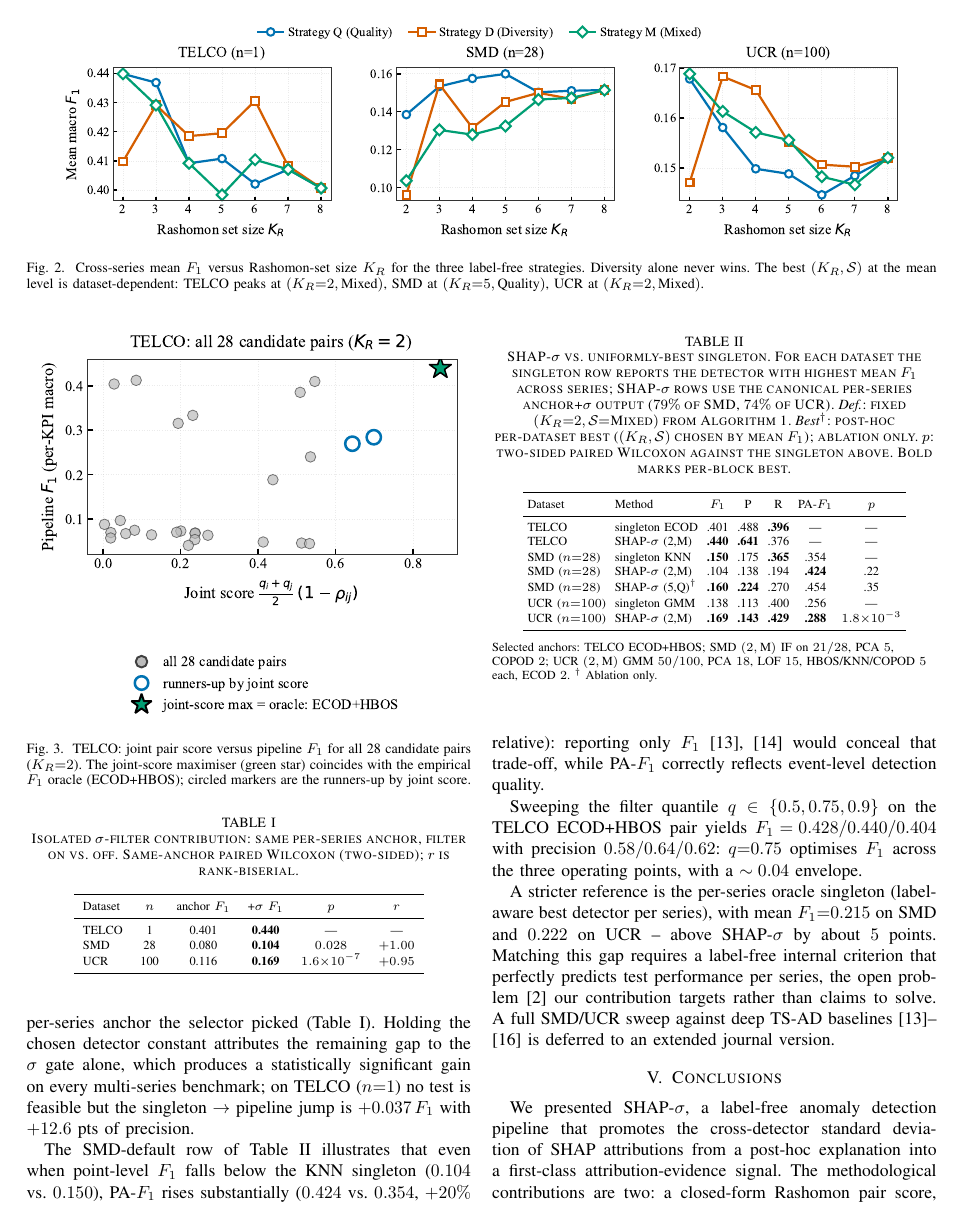
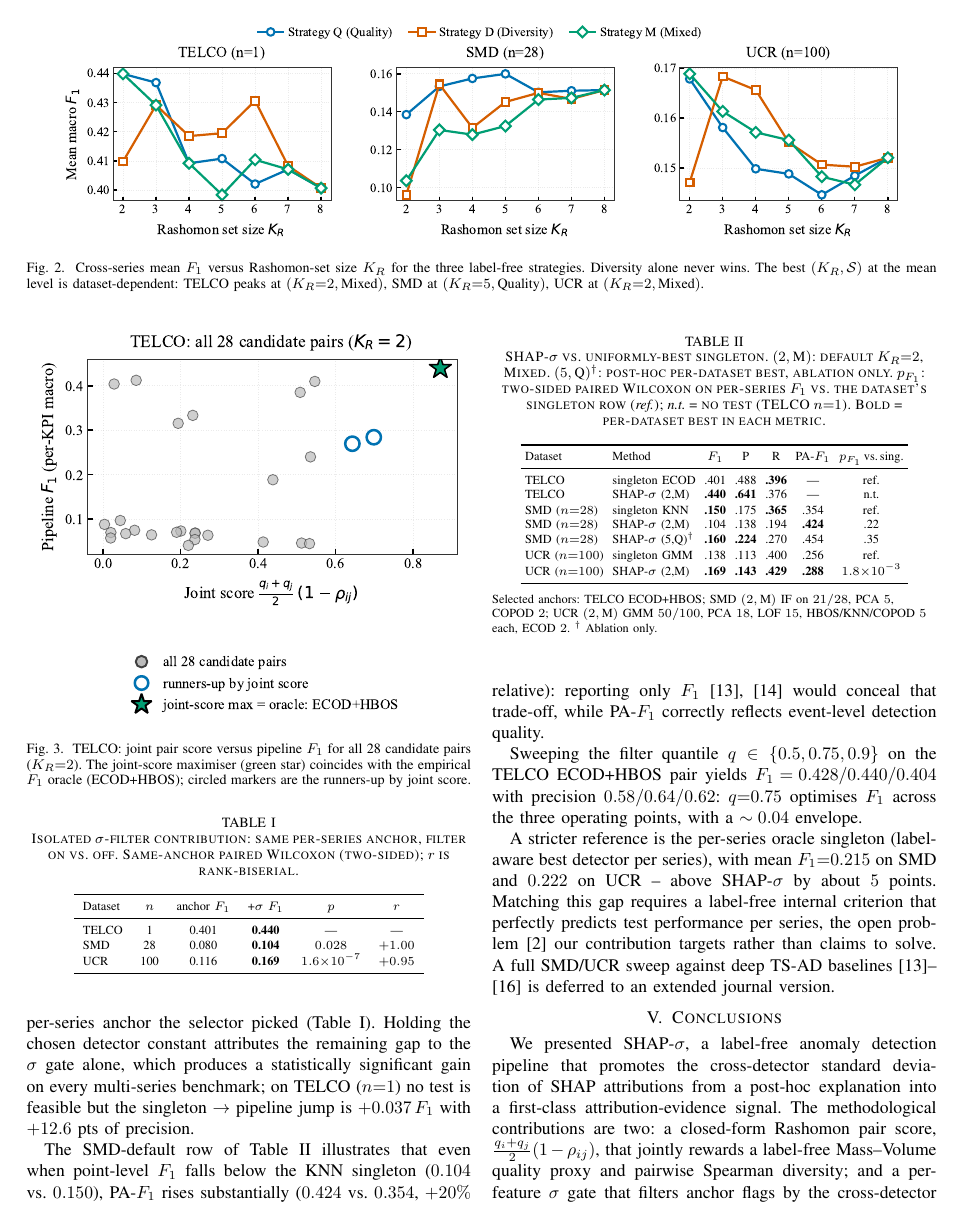
Before and after one commit to ugurdar/shap_sigma_paper, a LaTeX paper (paper/main.tex): page 5 of 6. Compiled offline with pdfLaTeX.

Commit message:
Table II: clarify the p-value column
- Renamed the column from "p" to "$p_{F_1}$ vs. sing." to make the
  comparison target explicit.
- Singleton rows now show "ref." (they are the reference of the test)
  rather than the dash that previously read like a missing value.
- TELCO SHAP-sigma row shows "n.t." (no test) because n=1 series.
- Caption tightened so the table still fits the 6-page limit.

```diff
--- a/paper/main.tex
+++ b/paper/main.tex
@@ -554,30 +554,28 @@ quality.
 
 \begin{table}[t]
 \centering
-\caption{SHAP-$\sigma$ vs.\ uniformly-best singleton. For each dataset
-the singleton row reports the detector with highest mean $F_1$ across
-series; SHAP-$\sigma$ rows use the canonical per-series anchor+$\sigma$
-output ($79\%$ of SMD, $74\%$ of UCR). \emph{Def.}: fixed
-$(K_R{=}2,\mathcal{S}{=}\text{Mixed})$ from Algorithm~1.
-\emph{Best$^{\dagger}$}: post-hoc per-dataset best ($(K_R,\mathcal{S})$
-chosen by mean $F_1$); ablation only. $p$: two-sided paired Wilcoxon
-against the singleton above. Bold marks per-block best.}
+\caption{SHAP-$\sigma$ vs.\ uniformly-best singleton.
+$(2,\text{M})$: default $K_R{=}2$, Mixed. $(5,\text{Q})^{\dagger}$:
+post-hoc per-dataset best, ablation only. $p_{F_1}$: two-sided paired
+Wilcoxon on per-series $F_1$ vs.\ the dataset's singleton row
+(\emph{ref.}); \emph{n.t.}~= no test (TELCO $n{=}1$). Bold = per-dataset
+best in each metric.}
 \label{tab:summary}
 \scriptsize
 \setlength{\tabcolsep}{2.5pt}
 \renewcommand{\arraystretch}{1.0}
 \begin{tabular}{llccccc}
 \toprule
-Dataset & Method & $F_1$ & P & R & PA-$F_1$ & $p$ \\
+Dataset & Method & $F_1$ & P & R & PA-$F_1$ & $p_{F_1}$\,vs.\,sing. \\
 \midrule
-TELCO & singleton ECOD                  & .401          & .488          & \textbf{.396} & --- & --- \\
-TELCO & SHAP-$\sigma$ (2,M)             & \textbf{.440} & \textbf{.641} & .376          & --- & --- \\
+TELCO & singleton ECOD                  & .401          & .488          & \textbf{.396} & ---           & ref. \\
+TELCO & SHAP-$\sigma$ (2,M)             & \textbf{.440} & \textbf{.641} & .376          & ---           & n.t. \\
 \addlinespace[1pt]
-SMD ($n{=}28$) & singleton KNN          & \textbf{.150} & .175          & \textbf{.365} & .354          & --- \\
+SMD ($n{=}28$) & singleton KNN          & \textbf{.150} & .175          & \textbf{.365} & .354          & ref. \\
 SMD ($n{=}28$) & SHAP-$\sigma$ (2,M)    & .104          & .138          & .194          & \textbf{.424} & .22 \\
 SMD ($n{=}28$) & SHAP-$\sigma$ (5,Q)$^{\dagger}$ & \textbf{.160} & \textbf{.224} & .270 & .454 & .35 \\
 \addlinespace[1pt]
-UCR ($n{=}100$) & singleton GMM         & .138          & .113          & .400          & .256          & --- \\
+UCR ($n{=}100$) & singleton GMM         & .138          & .113          & .400          & .256          & ref. \\
 UCR ($n{=}100$) & SHAP-$\sigma$ (2,M)   & \textbf{.169} & \textbf{.143} & \textbf{.429} & \textbf{.288} & $1.8{\times}10^{-3}$ \\
 \bottomrule
 \end{tabular}
```
Also changed, not shown: paper/main.pdf.
